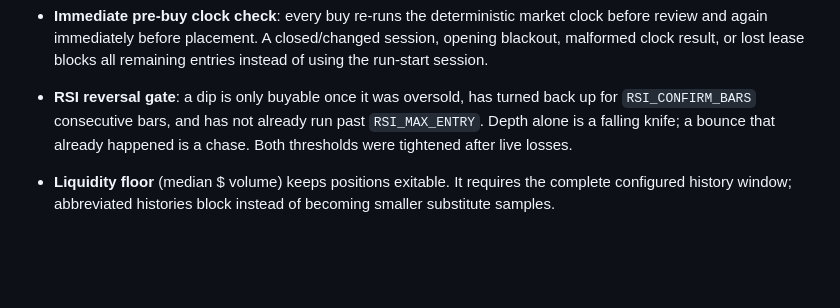
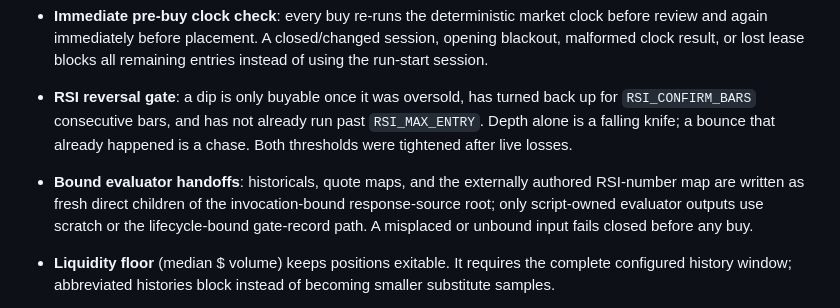
Before and after one commit to abiemann/RobinhoodEquityTradingAgent, a Markdown page: README.md, the part around the change. GitHub-like rendering; blank space fills up the shorter version.

Commit message:
Clarify bound RSI handoff destination

```diff
--- a/README.md
+++ b/README.md
@@ -124,6 +124,7 @@ The observed 2026-08-11 Claude Desktop Code Local run was **Part A only**, used
 - **Durable order-intent journal**: before any placement, `order_intents.py` stores the exact reviewed payload and one broker idempotency key in a local SQLite journal. A lost response is reconciled against fresh, fully paginated orders and positions before any replay; only a proven same-run no-match may reuse that same key once. Prior-run intents, explicit rejections, ambiguous matches, corrupt state, partial fills, and failed stop replacements all fail closed instead of creating a duplicate order.
 - **Immediate pre-buy clock check**: every buy re-runs the deterministic market clock before review and again immediately before placement. A closed/changed session, opening blackout, malformed clock result, or lost lease blocks all remaining entries instead of using the run-start session.
 - **RSI reversal gate**: a dip is only buyable once it was oversold, has turned back up for `RSI_CONFIRM_BARS` consecutive bars, and has not already run past `RSI_MAX_ENTRY`. Depth alone is a falling knife; a bounce that already happened is a chase. Both thresholds were tightened after live losses.
+- **Bound evaluator handoffs**: historicals, quote maps, and the externally authored RSI-number map are written as fresh direct children of the invocation-bound response-source root; only script-owned evaluator outputs use scratch or the lifecycle-bound gate-record path. A misplaced or unbound input fails closed before any buy.
 - **Liquidity floor** (median $ volume) keeps positions exitable. It requires the complete configured history window; abbreviated histories block instead of becoming smaller substitute samples.
 - **Spread gate**: no entry when the quoted bid/ask spread is wider than `MAX_SPREAD_BUY_PCT`. A buy crosses the spread, so a wide book starts the position underwater — and a spread approaching `STOP_LOSS_PCT` puts the protective stop at the bid the moment it is placed, stopping the position out on arrival.
 - **Per-position stop-loss** and a **max position cap** — every stop is verified after placement, and broker-cancelled stops are re-placed immediately at a fresh level. A double failure halts new entries for that run and raises a line in the local `ALERTS.md` for human attention.
```
Also changed, not shown: INCIDENTS.md (+4 -0 lines), robinhood-momentum-routine-autonomous.md (+2 -2 lines).
